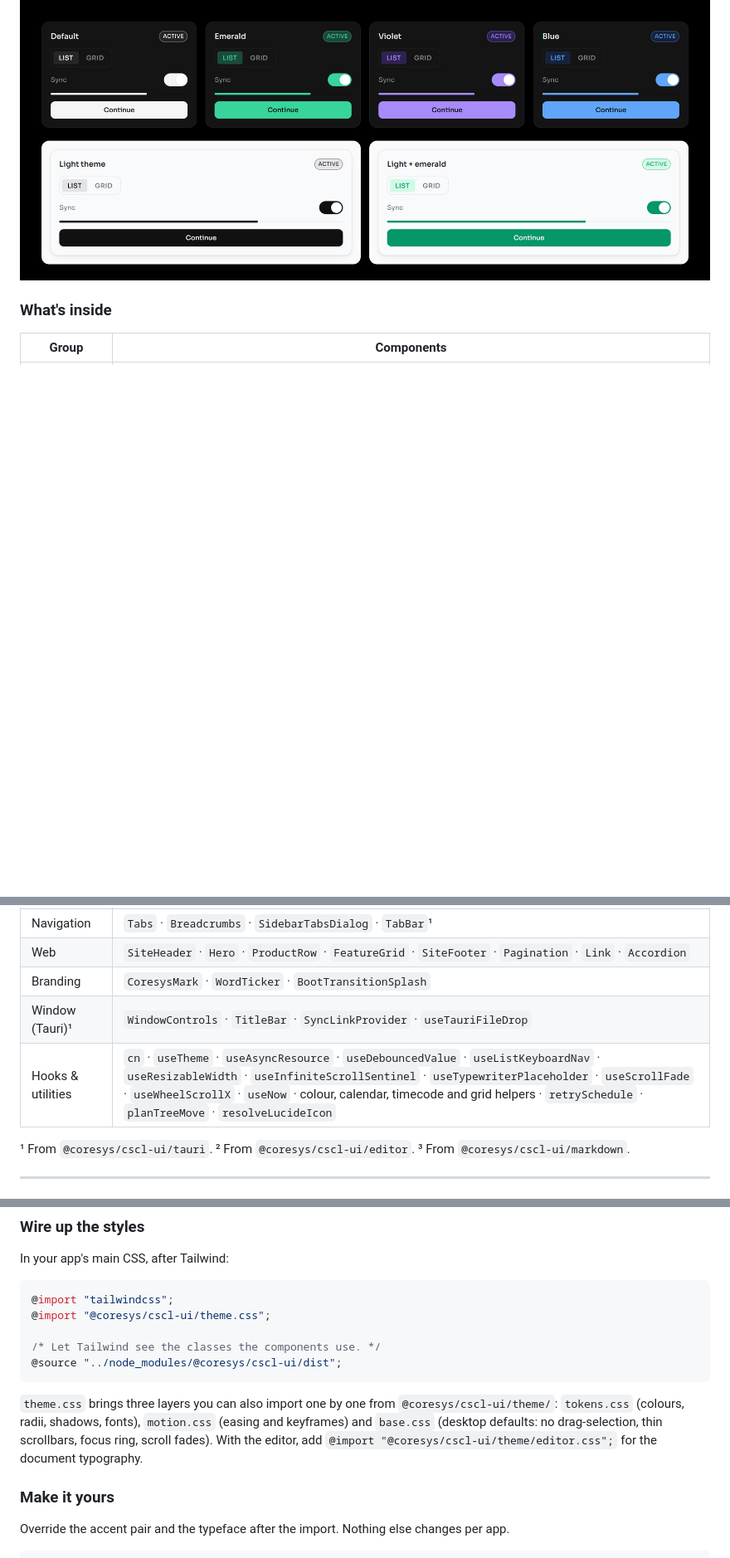
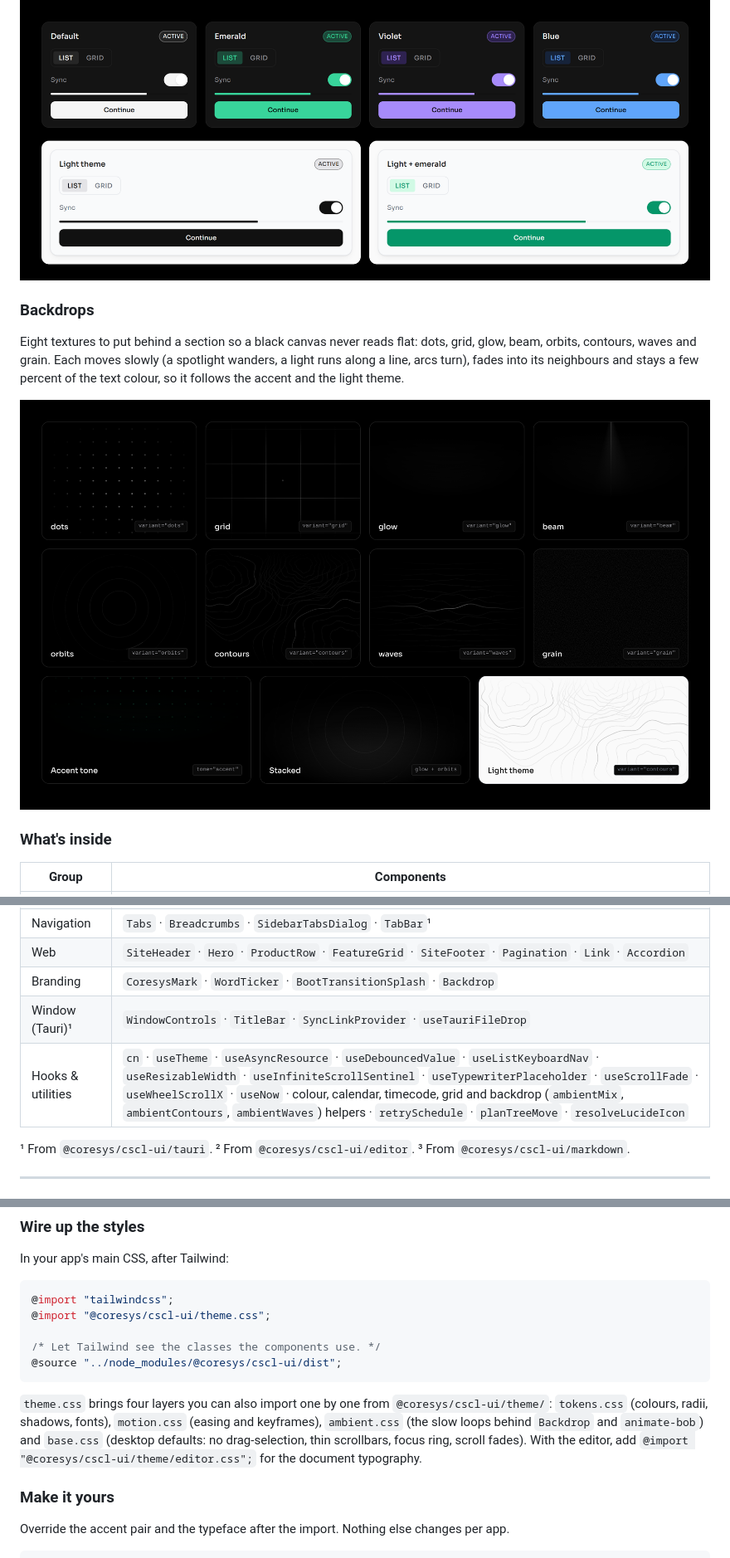
Before and after one commit to coresys-dev/cscl-ui, a Markdown page: README.md, 3 parts joined by grey strips. Shown at 83% size. GitHub-like rendering; pictures changed too: docs/showroom/backdrops.png (added); blank space fills up the shorter version.

````diff
--- a/README.md
+++ b/README.md
@@ -82,6 +83,12 @@ The same components under the default neutral accent, three brand accents, and t
 
 ![The same card rendered with the neutral default, emerald, violet and blue accents, then in the light theme.](docs/showroom/theming.png)
 
+### Backdrops
+
+Eight textures to put behind a section so a black canvas never reads flat: dots, grid, glow, beam, orbits, contours, waves and grain. Each moves slowly (a spotlight wanders, a light runs along a line, arcs turn), fades into its neighbours and stays a few percent of the text colour, so it follows the accent and the light theme.
+
+![Eight backdrop textures on black tiles, then the same in the accent colour, a glow stacked under orbits, and contours in the light theme.](docs/showroom/backdrops.png)
+
 ### What's inside
 
 | Group | Components |
@@ -98,9 +105,9 @@ The same components under the default neutral accent, three brand accents, and t
 | Markdown³ | `MarkdownText` |
 | Navigation | `Tabs` · `Breadcrumbs` · `SidebarTabsDialog` · `TabBar`¹ |
 | Web | `SiteHeader` · `Hero` · `ProductRow` · `FeatureGrid` · `SiteFooter` · `Pagination` · `Link` · `Accordion` |
-| Branding | `CoresysMark` · `WordTicker` · `BootTransitionSplash` |
+| Branding | `CoresysMark` · `WordTicker` · `BootTransitionSplash` · `Backdrop` |
 | Window (Tauri)¹ | `WindowControls` · `TitleBar` · `SyncLinkProvider` · `useTauriFileDrop` |
-| Hooks & utilities | `cn` · `useTheme` · `useAsyncResource` · `useDebouncedValue` · `useListKeyboardNav` · `useResizableWidth` · `useInfiniteScrollSentinel` · `useTypewriterPlaceholder` · `useScrollFade` · `useWheelScrollX` · `useNow` · colour, calendar, timecode and grid helpers · `retrySchedule` · `planTreeMove` · `resolveLucideIcon` |
+| Hooks & utilities | `cn` · `useTheme` · `useAsyncResource` · `useDebouncedValue` · `useListKeyboardNav` · `useResizableWidth` · `useInfiniteScrollSentinel` · `useTypewriterPlaceholder` · `useScrollFade` · `useWheelScrollX` · `useNow` · colour, calendar, timecode, grid and backdrop (`ambientMix`, `ambientContours`, `ambientWaves`) helpers · `retrySchedule` · `planTreeMove` · `resolveLucideIcon` |
 
 ¹ From `@coresys/cscl-ui/tauri`. ² From `@coresys/cscl-ui/editor`. ³ From `@coresys/cscl-ui/markdown`.
 
@@ -142,7 +149,7 @@ In your app's main CSS, after Tailwind:
 @source "../node_modules/@coresys/cscl-ui/dist";
 ```
 
-`theme.css` brings three layers you can also import one by one from `@coresys/cscl-ui/theme/`: `tokens.css` (colours, radii, shadows, fonts), `motion.css` (easing and keyframes) and `base.css` (desktop defaults: no drag-selection, thin scrollbars, focus ring, scroll fades). With the editor, add `@import "@coresys/cscl-ui/theme/editor.css";` for the document typography.
+`theme.css` brings four layers you can also import one by one from `@coresys/cscl-ui/theme/`: `tokens.css` (colours, radii, shadows, fonts), `motion.css` (easing and keyframes), `ambient.css` (the slow loops behind `Backdrop` and `animate-bob`) and `base.css` (desktop defaults: no drag-selection, thin scrollbars, focus ring, scroll fades). With the editor, add `@import "@coresys/cscl-ui/theme/editor.css";` for the document typography.
 
 ### Make it yours
 
````
Also changed, not shown: other parts of README.md (+29 -2 lines), 10 other files.
